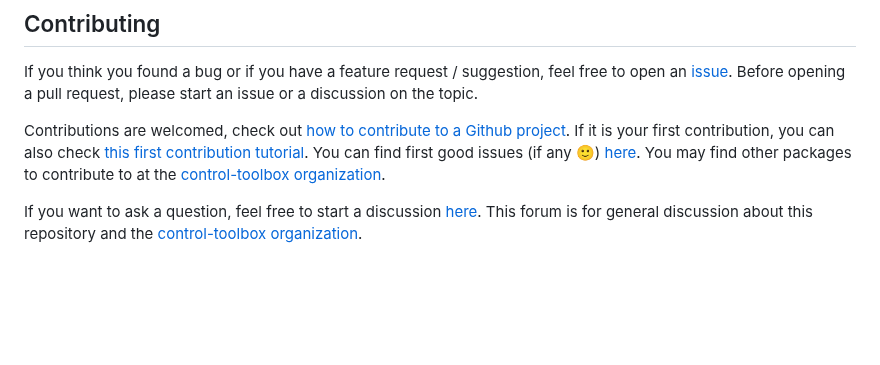
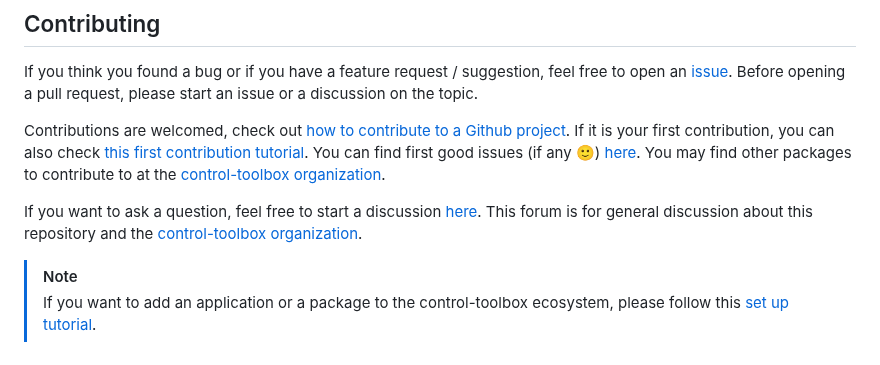
Before and after one commit to control-toolbox/CalculusOfVariations.jl, a Markdown page: README.md, the part around the change. Rendered like a GitHub page; blank space fills up the shorter version.

```diff
--- a/README.md
+++ b/README.md
@@ -42,3 +42,6 @@ If it is your first contribution, you can also check [this first contribution tu
 You can find first good issues (if any 🙂) [here][first-good-issue-url]. You may find other packages to contribute to at the [control-toolbox organization](https://github.com/control-toolbox).
 
 If you want to ask a question, feel free to start a discussion [here](https://github.com/orgs/control-toolbox/discussions). This forum is for general discussion about this repository and the [control-toolbox organization](https://github.com/control-toolbox).
+
+>[!NOTE]
+> If you want to add an application or a package to the control-toolbox ecosystem, please follow this [set up tutorial](https://github.com/control-toolbox/CTApp.jl/discussions/9).
```
